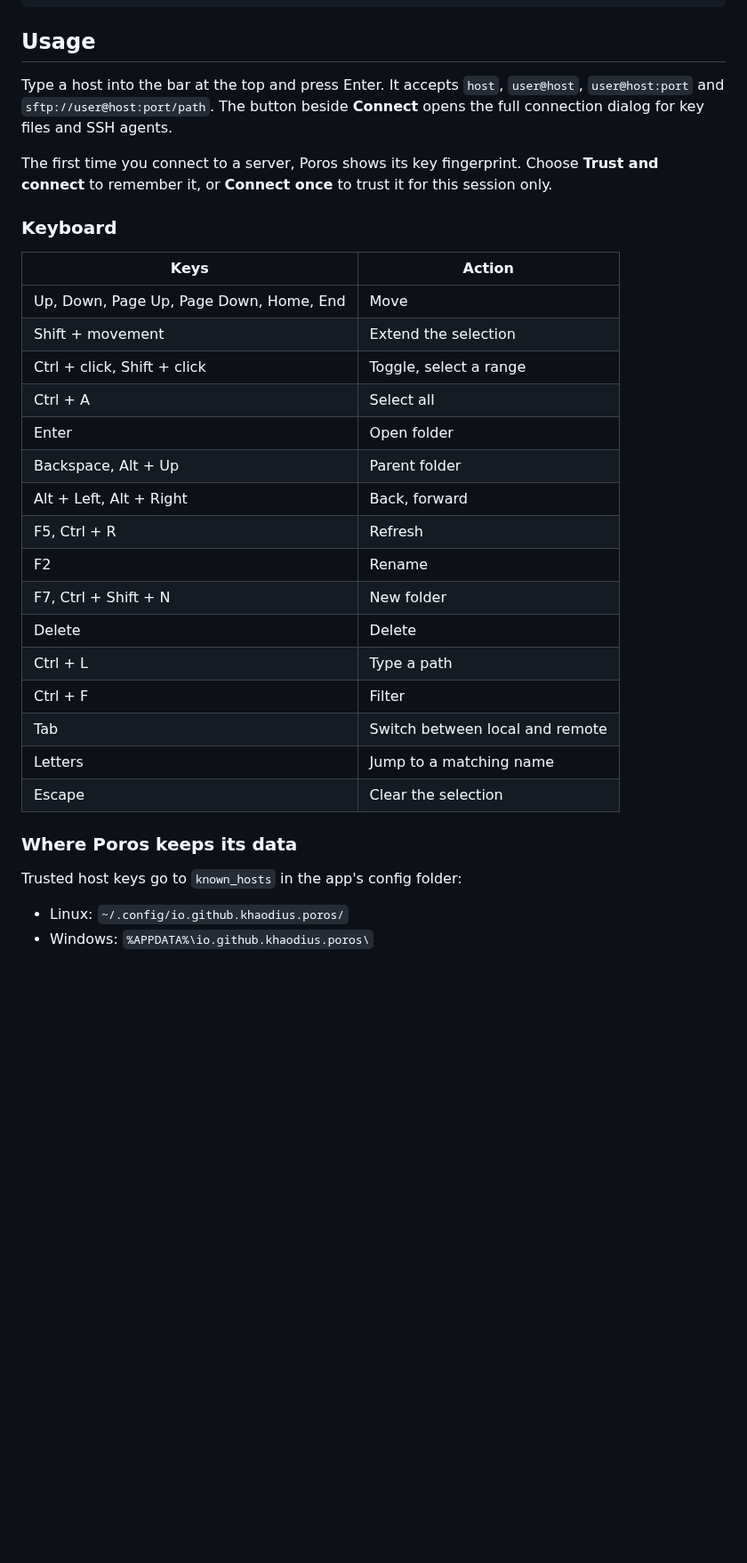
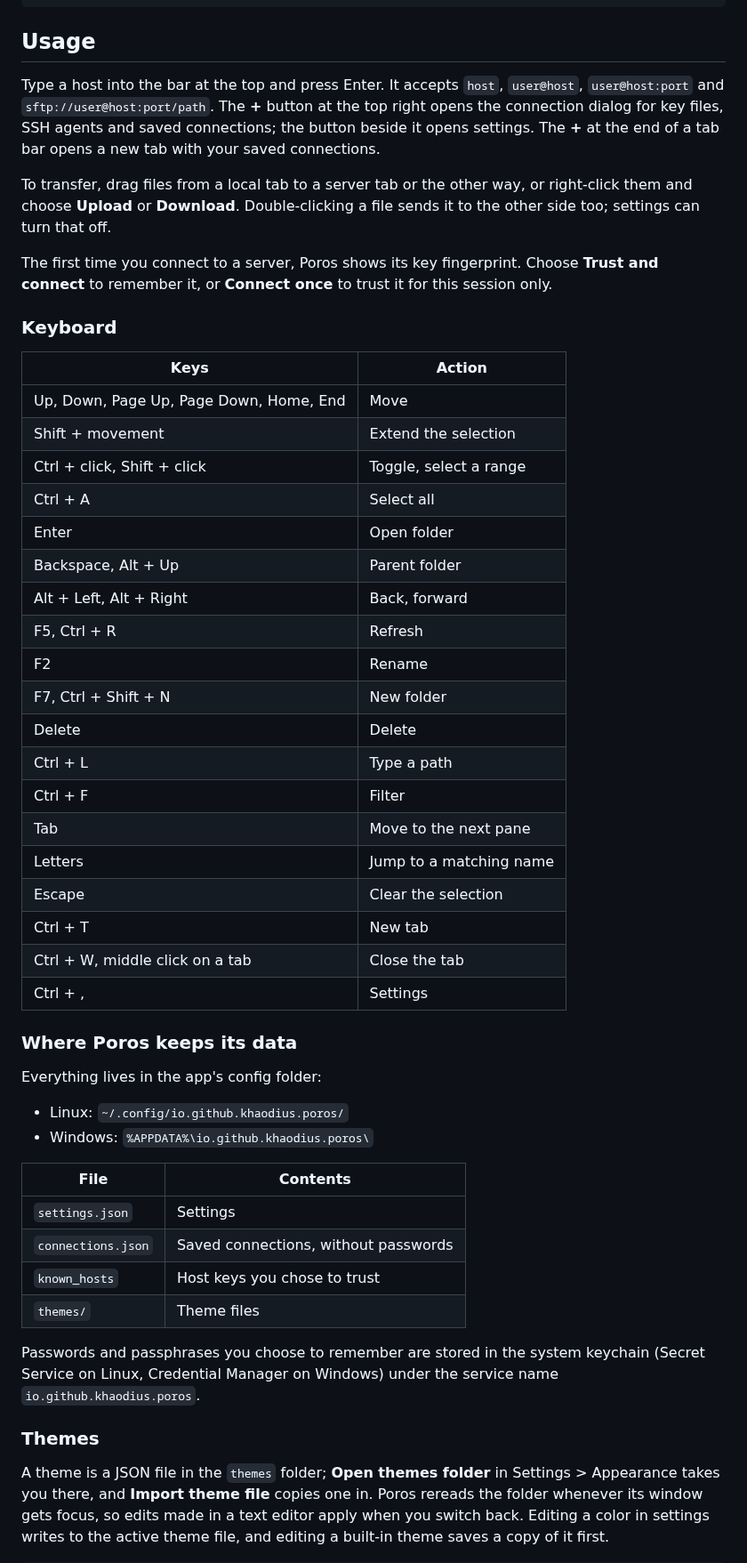
Before and after one commit to khaodius/poros, a Markdown page: README.md, the part around one of its changes. Shown at 89% size. GitHub-like rendering; blank space fills up the shorter version.

```diff
--- a/README.md
+++ b/README.md
@@ -124,36 +139,62 @@ npm run tauri build    # installers in src-tauri/target/release/bundle
 ## Usage
 
 Type a host into the bar at the top and press Enter. It accepts `host`, `user@host`,
-`user@host:port` and `sftp://user@host:port/path`. The button beside **Connect** opens the full
-connection dialog for key files and SSH agents.
+`user@host:port` and `sftp://user@host:port/path`. The **+** button at the top right opens the
+connection dialog for key files, SSH agents and saved connections; the button beside it opens
+settings. The **+** at the end of a tab bar opens a new tab with your saved connections.
+
+To transfer, drag files from a local tab to a server tab or the other way, or right-click them and
+choose **Upload** or **Download**. Double-clicking a file sends it to the other side too; settings
+can turn that off.
 
 The first time you connect to a server, Poros shows its key fingerprint. Choose **Trust and
 connect** to remember it, or **Connect once** to trust it for this session only.
 
 ### Keyboard
 
-| Keys                                    | Action                          |
-| --------------------------------------- | ------------------------------- |
-| Up, Down, Page Up, Page Down, Home, End | Move                            |
-| Shift + movement                        | Extend the selection            |
-| Ctrl + click, Shift + click             | Toggle, select a range          |
-| Ctrl + A                                | Select all                      |
-| Enter                                   | Open folder                     |
-| Backspace, Alt + Up                     | Parent folder                   |
-| Alt + Left, Alt + Right                 | Back, forward                   |
-| F5, Ctrl + R                            | Refresh                         |
-| F2                                      | Rename                          |
-| F7, Ctrl + Shift + N                    | New folder                      |
-| Delete                                  | Delete                          |
-| Ctrl + L                                | Type a path                     |
-| Ctrl + F                                | Filter                          |
-| Tab                                     | Switch between local and remote |
-| Letters                                 | Jump to a matching name         |
-| Escape                                  | Clear the selection             |
+| Keys                                    | Action                  |
+| --------------------------------------- | ----------------------- |
+| Up, Down, Page Up, Page Down, Home, End | Move                    |
+| Shift + movement                        | Extend the selection    |
+| Ctrl + click, Shift + click             | Toggle, select a range  |
+| Ctrl + A                                | Select all              |
+| Enter                                   | Open folder             |
+| Backspace, Alt + Up                     | Parent folder           |
+| Alt + Left, Alt + Right                 | Back, forward           |
+| F5, Ctrl + R                            | Refresh                 |
+| F2                                      | Rename                  |
+| F7, Ctrl + Shift + N                    | New folder              |
+| Delete                                  | Delete                  |
+| Ctrl + L                                | Type a path             |
+| Ctrl + F                                | Filter                  |
+| Tab                                     | Move to the next pane   |
+| Letters                                 | Jump to a matching name |
+| Escape                                  | Clear the selection     |
+| Ctrl + T                                | New tab                 |
+| Ctrl + W, middle click on a tab         | Close the tab           |
+| Ctrl + ,                                | Settings                |
 
 ### Where Poros keeps its data
 
-Trusted host keys go to `known_hosts` in the app's config folder:
+Everything lives in the app's config folder:
 
 - Linux: `~/.config/io.github.khaodius.poros/`
 - Windows: `%APPDATA%\io.github.khaodius.poros\`
+
+| File               | Contents                             |
+| ------------------ | ------------------------------------ |
+| `settings.json`    | Settings                             |
+| `connections.json` | Saved connections, without passwords |
+| `known_hosts`      | Host keys you chose to trust         |
+| `themes/`          | Theme files                          |
+
+Passwords and passphrases you choose to remember are stored in the system keychain (Secret
+Service on Linux, Credential Manager on Windows) under the service name `io.github.khaodius.poros`.
+
+### Themes
+
+A theme is a JSON file in the `themes` folder; **Open themes folder** in Settings > Appearance
+takes you there, and **Import theme file** copies one in. Poros rereads the folder whenever its
+window gets focus, so edits made in a text editor apply when you switch back. Editing a color in
+settings writes to the active theme file, and editing a built-in theme saves a copy of it first.
+
```
Also changed, not shown: other parts of README.md (+56 -10 lines), .github/assets/screenshot.png, 1 other file.
